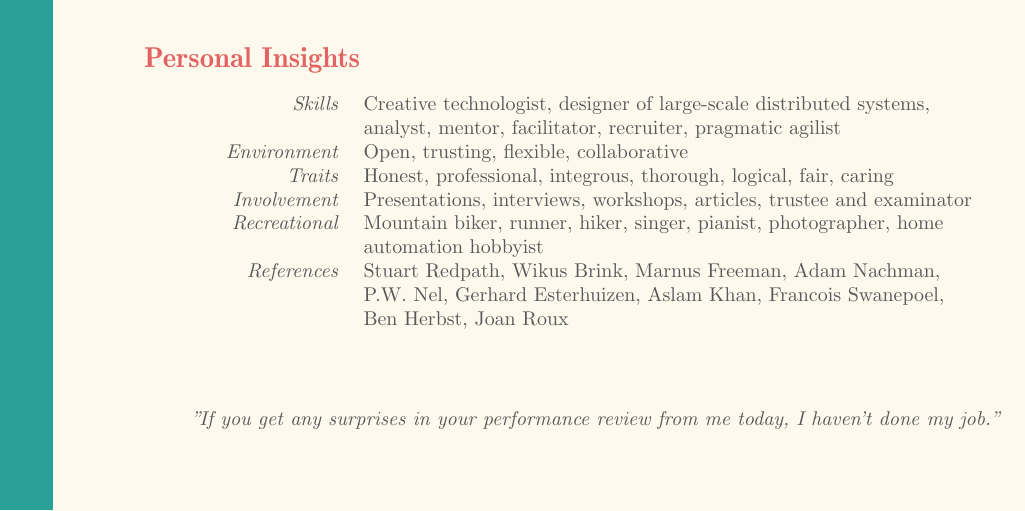
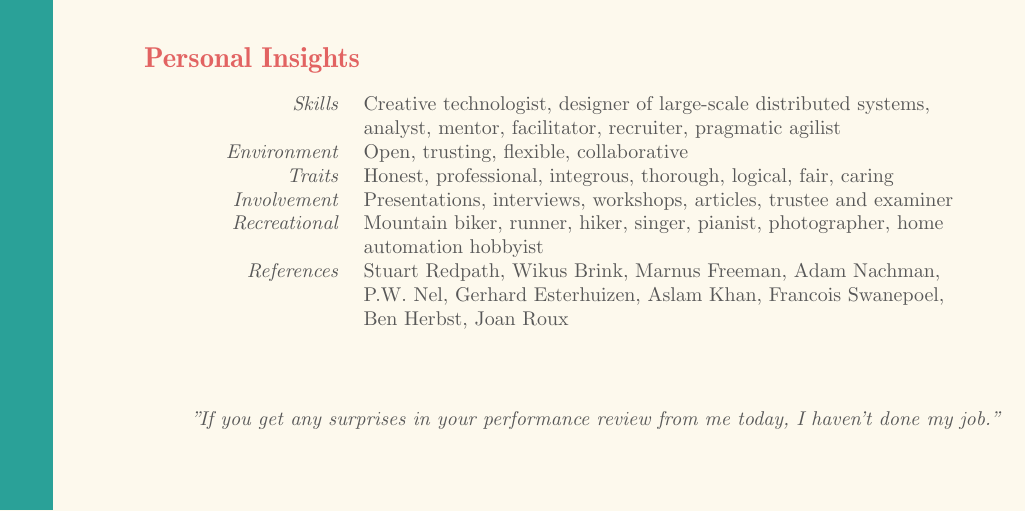
Before and after one commit to parautenbach/Curriculum-Vitae, a LaTeX CV (Resume_Pieter_Rautenbach.tex): part of the page, cut so that both start at the same text. Compiled offline with pdfLaTeX.

Commit message:
Fix spelling

```diff
--- a/Resume_Pieter_Rautenbach.tex
+++ b/Resume_Pieter_Rautenbach.tex
@@ -147,7 +147,7 @@
                   analyst, mentor, facilitator, recruiter, pragmatic agilist}
   \cvitem{Environment}{Open, trusting, flexible, collaborative}
   \cvitem{Traits}{Honest, professional, integrous, thorough, logical, fair, caring}
-  \cvitem{Involvement}{Presentations, interviews, workshops, articles, trustee and examinator}
+  \cvitem{Involvement}{Presentations, interviews, workshops, articles, trustee and examiner}
   \cvitem{Recreational}{Mountain biker, runner, hiker, singer, pianist, photographer, home automation hobbyist}
   \cvitem{References}{Stuart~Redpath, Wikus~Brink, Marnus~Freeman, Adam~Nachman, P.W.~Nel,
                       Gerhard~Esterhuizen, Aslam~Khan, Francois~Swanepoel, Ben~Herbst, Joan~Roux}
```
